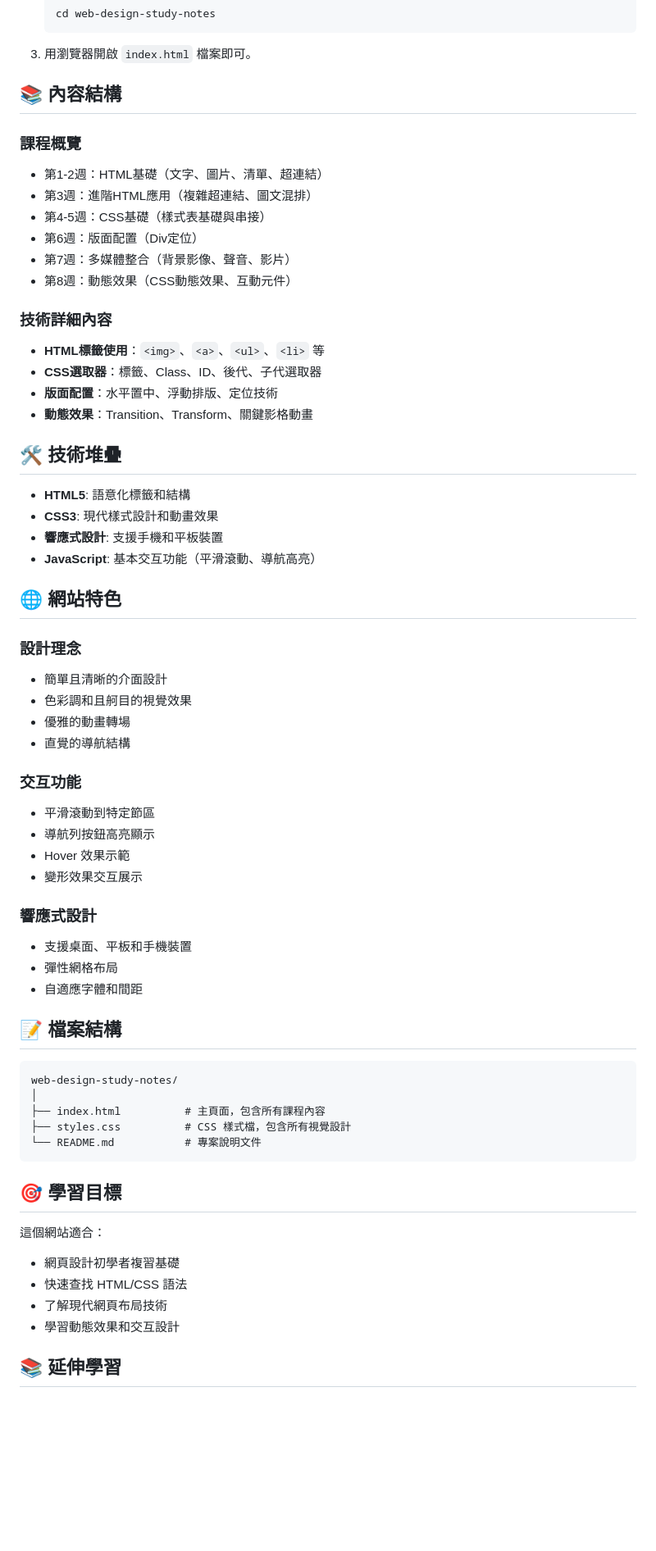
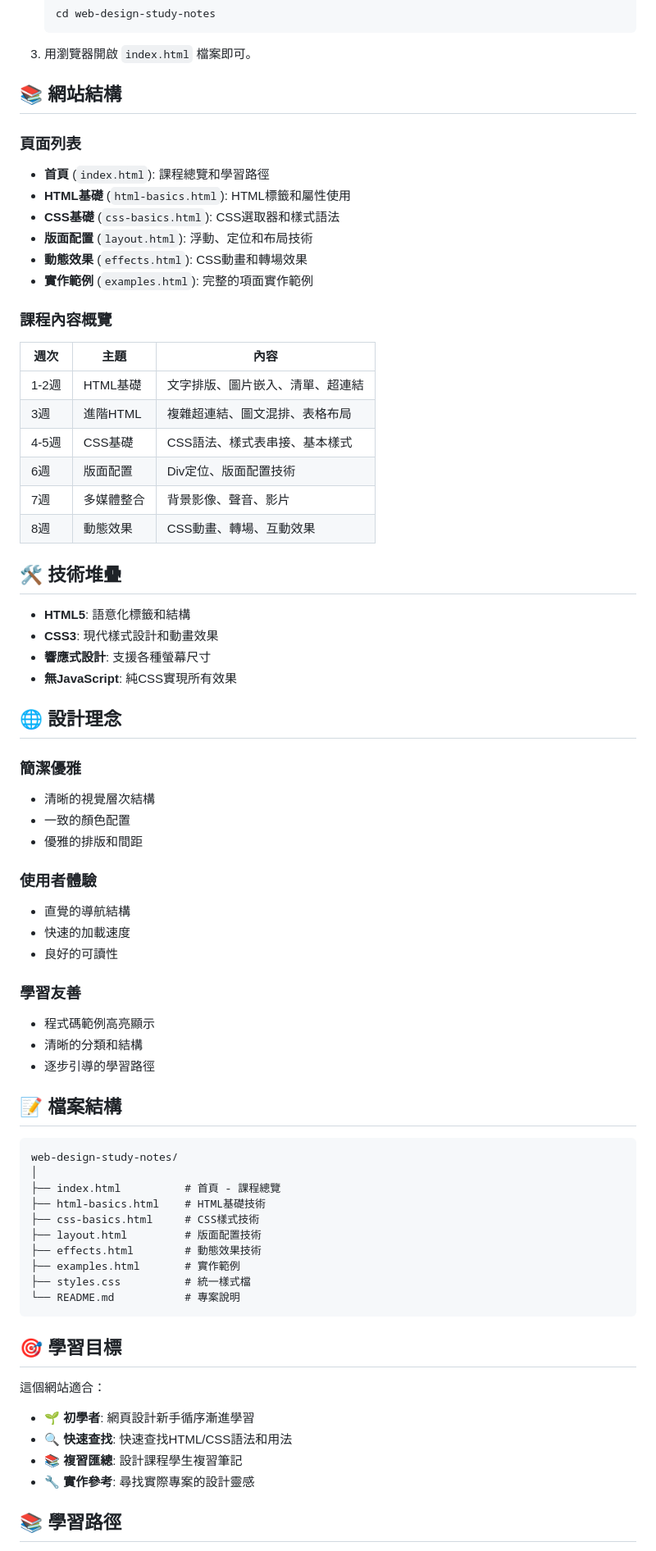
Before and after one commit to xiyu-emma/web-design-study-notes, a Markdown page: README.md, the part around the change printed below. Shown: that part at 82% size. Drawn GitHub-style; blank space fills up the shorter version.

Commit message:
更新README - 反映新的分頁結構和簡化設計

````diff
--- a/README.md
+++ b/README.md
@@ -32,65 +31,73 @@
 
 3. 用瀏覽器開啟 `index.html` 檔案即可。
 
-## 📚 內容結構
+## 📚 網站結構
 
-### 課程概覽
-- 第1-2週：HTML基礎（文字、圖片、清單、超連結）
-- 第3週：進階HTML應用（複雜超連結、圖文混排）
-- 第4-5週：CSS基礎（樣式表基礎與串接）
-- 第6週：版面配置（Div定位）
-- 第7週：多媒體整合（背景影像、聲音、影片）
-- 第8週：動態效果（CSS動態效果、互動元件）
+### 頁面列表
+- **首頁** (`index.html`): 課程總覽和學習路徑
+- **HTML基礎** (`html-basics.html`): HTML標籤和屬性使用
+- **CSS基礎** (`css-basics.html`): CSS選取器和樣式語法
+- **版面配置** (`layout.html`): 浮動、定位和布局技術
+- **動態效果** (`effects.html`): CSS動畫和轉場效果
+- **實作範例** (`examples.html`): 完整的項面實作範例
 
-### 技術詳細內容
-- **HTML標籤使用**：`<img>`、`<a>`、`<ul>`、`<li>` 等
-- **CSS選取器**：標籤、Class、ID、後代、子代選取器
-- **版面配置**：水平置中、浮動排版、定位技術
-- **動態效果**：Transition、Transform、關鍵影格動畫
+### 課程內容概覽
+
+| 週次 | 主題 | 內容 |
+|------|------|------|
+| 1-2週 | HTML基礎 | 文字排版、圖片嵌入、清單、超連結 |
+| 3週 | 進階HTML | 複雜超連結、圖文混排、表格布局 |
+| 4-5週 | CSS基礎 | CSS語法、樣式表串接、基本樣式 |
+| 6週 | 版面配置 | Div定位、版面配置技術 |
+| 7週 | 多媒體整合 | 背景影像、聲音、影片 |
+| 8週 | 動態效果 | CSS動畫、轉場、互動效果 |
 
 ## 🛠️ 技術堆疊
 
 - **HTML5**: 語意化標籤和結構
 - **CSS3**: 現代樣式設計和動畫效果
-- **響應式設計**: 支援手機和平板裝置
-- **JavaScript**: 基本交互功能（平滑滾動、導航高亮）
+- **響應式設計**: 支援各種螢幕尺寸
+- **無JavaScript**: 純CSS實現所有效果
 
-## 🌐 網站特色
+## 🌐 設計理念
 
-### 設計理念
-- 簡單且清晰的介面設計
-- 色彩調和且舸目的視覺效果
-- 優雅的動畫轉場
+### 簡潔優雅
+- 清晰的視覺層次結構
+- 一致的顏色配置
+- 優雅的排版和間距
+
+### 使用者體驗
 - 直覺的導航結構
+- 快速的加載速度
+- 良好的可讀性
 
-### 交互功能
-- 平滑滾動到特定節區
-- 導航列按鈕高亮顯示
-- Hover 效果示範
-- 變形效果交互展示
-
-### 響應式設計
-- 支援桌面、平板和手機裝置
-- 彈性網格布局
-- 自適應字體和間距
+### 學習友善
+- 程式碼範例高亮顯示
+- 清晰的分類和結構
+- 逐步引導的學習路徑
 
 ## 📝 檔案結構
 
 ```
 web-design-study-notes/
 │
-├── index.html          # 主頁面，包含所有課程內容
-├── styles.css          # CSS 樣式檔，包含所有視覺設計
-└── README.md           # 專案說明文件
+├── index.html          # 首頁 - 課程總覽
+├── html-basics.html    # HTML基礎技術
+├── css-basics.html     # CSS樣式技術
+├── layout.html         # 版面配置技術
+├── effects.html        # 動態效果技術
+├── examples.html       # 實作範例
+├── styles.css          # 統一樣式檔
+└── README.md           # 專案說明
 ```
 
 ## 🎯 學習目標
 
 這個網站適合：
-- 網頁設計初學者複習基礎
-- 快速查找 HTML/CSS 語法
-- 了解現代網頁布局技術
-- 學習動態效果和交互設計
+- 🌱 **初學者**: 網頁設計新手循序漸進學習
+- 🔍 **快速查找**: 快速查找HTML/CSS語法和用法
+- 📚 **複習匯總**: 設計課程學生複習筆記
+- 🔧 **實作參考**: 尋找實際專案的設計靈感
 
-## 📚 延伸學習
+## 📚 學習路徑
 
````
Also changed, not shown: other parts of README.md (+35 -14 lines).
